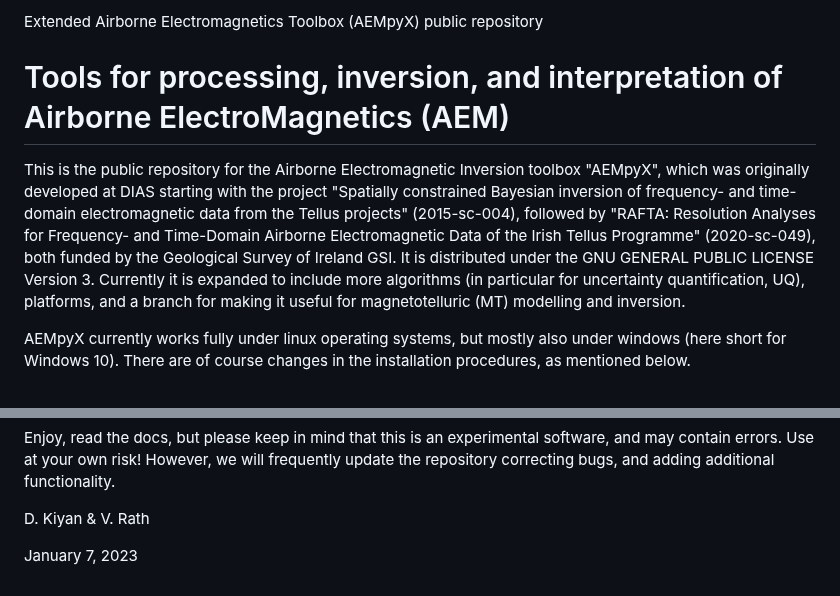
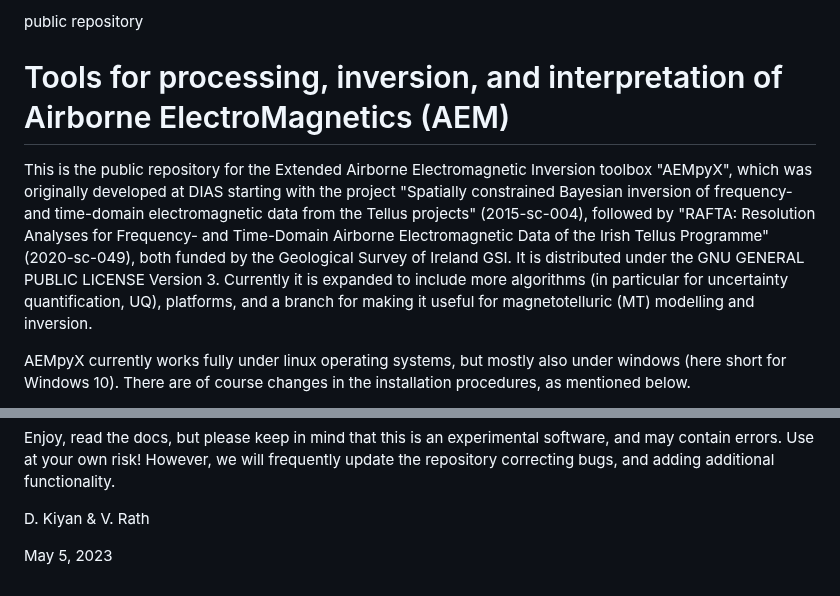
Before and after one commit to RAFTA-AIRBORNE/AEMpyX_public, a Markdown page: README.md, 2 parts joined by grey strips. Drawn GitHub-style.

```diff
--- a/README.md
+++ b/README.md
@@ -1,8 +1,8 @@
-Extended Airborne Electromagnetics Toolbox (AEMpyX) public repository
+ public repository
 
 # Tools for processing, inversion, and interpretation of Airborne ElectroMagnetics (AEM)
 
-This is the public repository for the  Airborne Electromagnetic Inversion toolbox "AEMpyX", which was originally developed at DIAS starting with the project "Spatially constrained Bayesian inversion of frequency- and time-domain electromagnetic data from the Tellus projects" (2015-sc-004), followed by "RAFTA: Resolution Analyses for Frequency- and Time-Domain Airborne Electromagnetic Data of the Irish Tellus Programme" (2020-sc-049), both funded by the Geological Survey of Ireland GSI. It is distributed under the GNU GENERAL PUBLIC LICENSE Version 3. Currently it is expanded to include more algorithms (in particular for uncertainty quantification, UQ), platforms, and a branch for making it useful for magnetotelluric (MT) modelling and inversion.
+This is the public repository for the  Extended Airborne Electromagnetic Inversion toolbox "AEMpyX", which was originally developed at DIAS starting with the project "Spatially constrained Bayesian inversion of frequency- and time-domain electromagnetic data from the Tellus projects" (2015-sc-004), followed by "RAFTA: Resolution Analyses for Frequency- and Time-Domain Airborne Electromagnetic Data of the Irish Tellus Programme" (2020-sc-049), both funded by the Geological Survey of Ireland GSI. It is distributed under the GNU GENERAL PUBLIC LICENSE Version 3. Currently it is expanded to include more algorithms (in particular for uncertainty quantification, UQ), platforms, and a branch for making it useful for magnetotelluric (MT) modelling and inversion.
 
 AEMpyX currently works fully under linux operating systems, but mostly also under  windows (here short for Windows 10). There are of course changes in the installation procedures, as mentioned below.
 
@@ -141,4 +141,4 @@ Enjoy, read the docs, but please keep in mind that this is an experimental softw
 
 D. Kiyan & V. Rath
 
-January 7, 2023
+May 5, 2023
```
